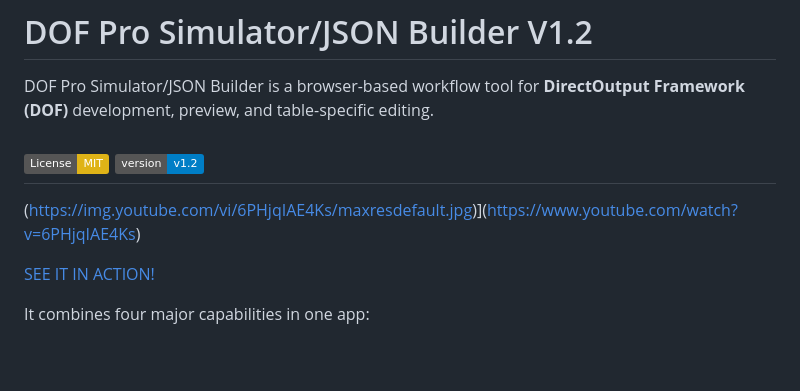
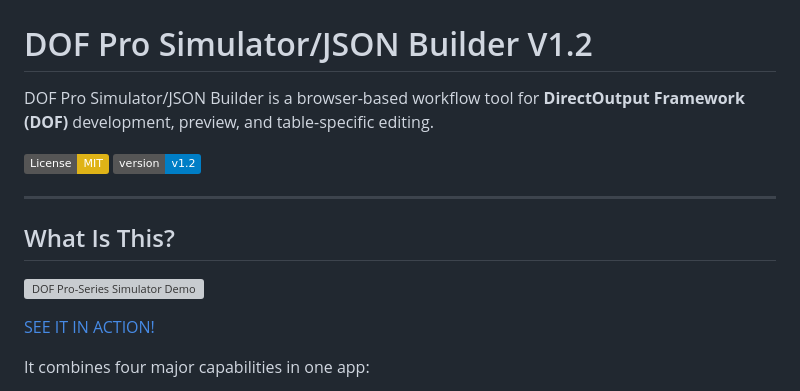
Before and after one commit to wottenad/DOF-Pro-Simulator-JSON-Builder, a Markdown page: README.md, the part around the change. Rendered like a GitHub page; badges without logos; blank space fills up the shorter version; grey boxes are pictures that could not be loaded.

Commit message:
Update README.md
Added demo video link

```diff
--- a/README.md
+++ b/README.md
@@ -4,8 +4,12 @@ DOF Pro Simulator/JSON Builder is a browser-based workflow tool for **DirectOutp
 
 ![License: MIT](https://img.shields.io/badge/License-MIT-yellow.svg)
 ![Version](https://img.shields.io/badge/version-v1.2-blue.svg)
+
 ---
-(https://img.youtube.com/vi/6PHjqIAE4Ks/maxresdefault.jpg)](https://www.youtube.com/watch?v=6PHjqIAE4Ks)
+
+## What Is This?
+
+[![DOF Pro-Series Simulator Demo](https://img.youtube.com/vi/6PHjqIAE4Ks/maxresdefault.jpg)](https://www.youtube.com/watch?v=6PHjqIAE4Ks)
 
 <a href="https://wottenad.github.io/DOF-Pro-Simulator-JSON-Builder/">SEE IT IN ACTION!</a>
 
```
